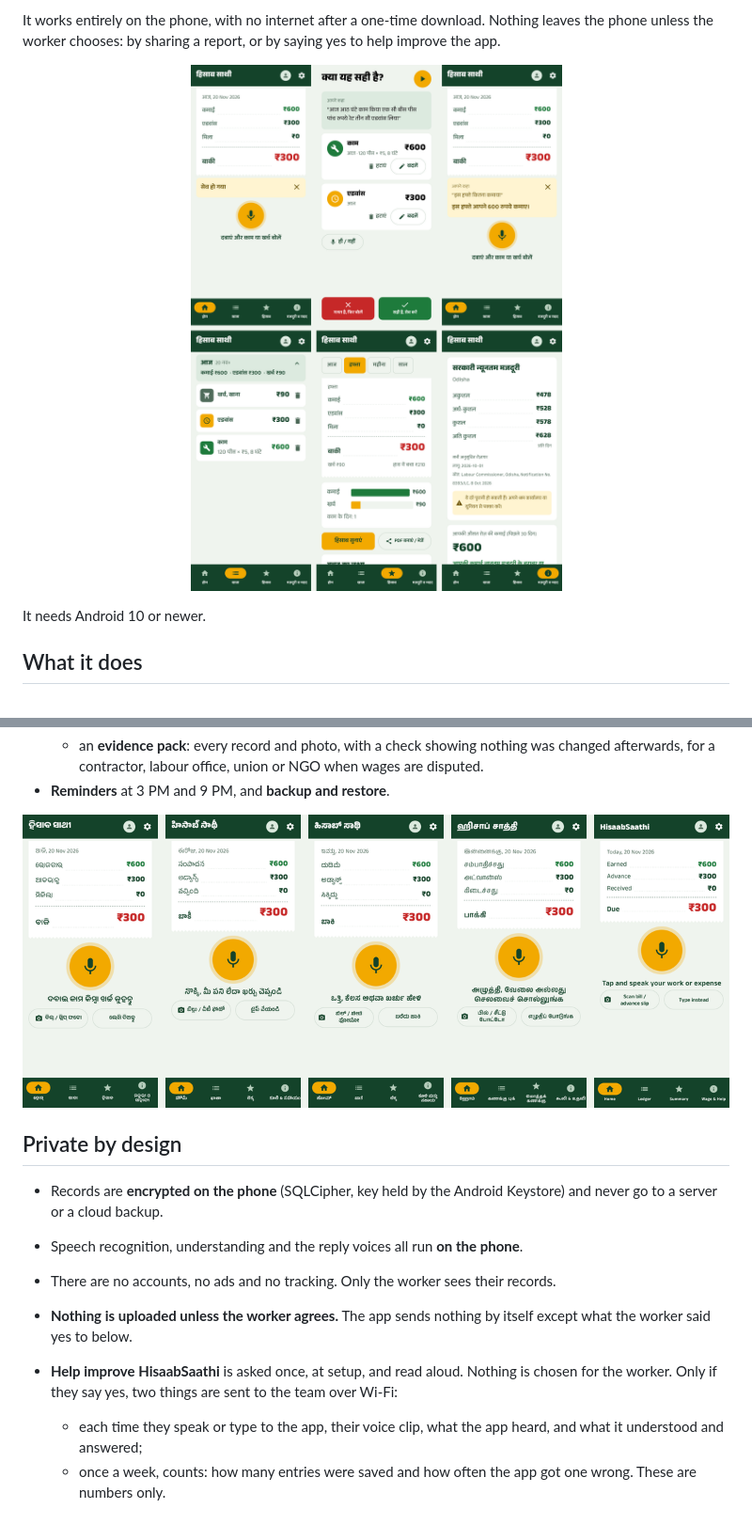
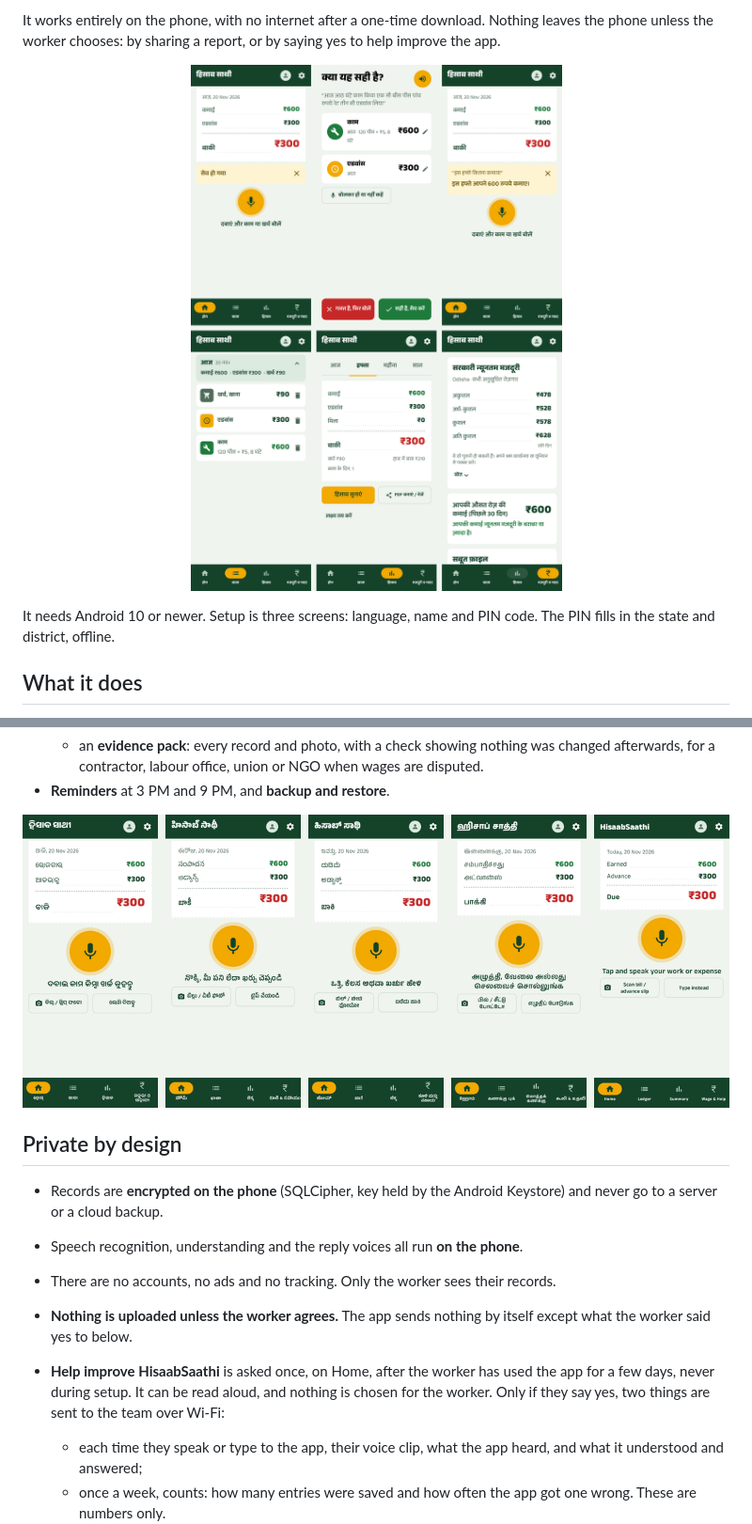
Before and after one commit to AcxelinLabs/hisaabshathi, a Markdown page: README.md, 2 parts joined by grey strips. Shown at 94% size. Rendered like a GitHub page; pictures changed too: docs/screens/app-overview.png, docs/screens/six-languages.png.

Commit message:
README for 0.9.6: current screenshots, three-step setup, Help improve asked on Home

```diff
--- a/README.md
+++ b/README.md
@@ -22,7 +22,8 @@ phone unless the worker chooses: by sharing a report, or by saying yes to help i
   <img src="docs/screens/app-overview.png" alt="HisaabSaathi: home, confirm, spoken answer, ledger, summary, minimum wage" width="640">
 </p>
 
-It needs Android 10 or newer.
+It needs Android 10 or newer. Setup is three screens: language, name and PIN code. The PIN
+fills in the state and district, offline.
 
 ## What it does
 
@@ -60,8 +61,8 @@ It needs Android 10 or newer.
 - There are no accounts, no ads and no tracking. Only the worker sees their records.
 - **Nothing is uploaded unless the worker agrees.** The app sends nothing by itself except what
   the worker said yes to below.
-- **Help improve HisaabSaathi** is asked once, at setup, and read aloud. Nothing is chosen for
-  the worker. Only if they say yes, two things are sent to the team over Wi-Fi:
+- **Help improve HisaabSaathi** is asked once, on Home, after the worker has used the app for a
+  few days, never during setup. It can be read aloud, and nothing is chosen for the worker. Only if they say yes, two things are sent to the team over Wi-Fi:
   - each time they speak or type to the app, their voice clip, what the app heard, and what it
     understood and answered;
   - once a week, counts: how many entries were saved and how often the app got one wrong.
```
